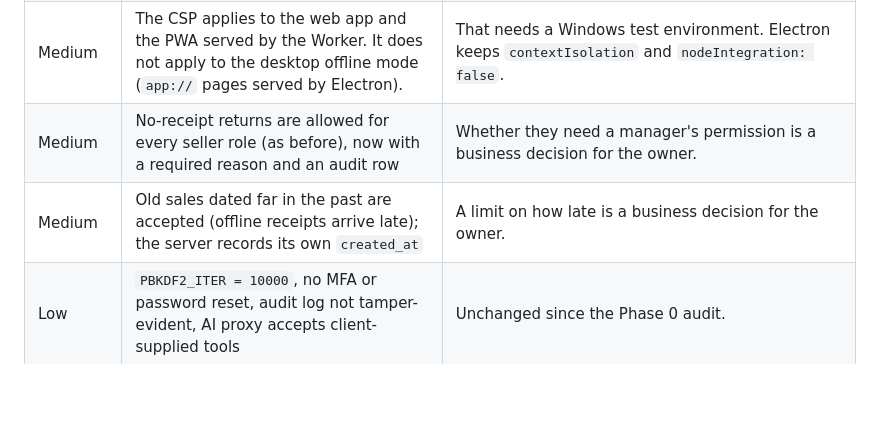
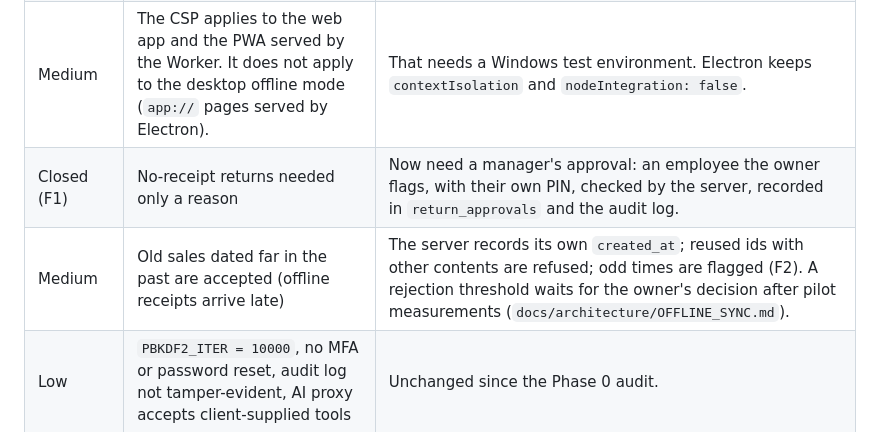
Before and after one commit to bodamansour/saydaliti, a Markdown page: docs/security/SECURITY_AUDIT.md, the part around the change. Rendered like a GitHub page; blank space fills up the shorter version.

```diff
--- a/docs/security/SECURITY_AUDIT.md
+++ b/docs/security/SECURITY_AUDIT.md
@@ -57,6 +57,6 @@ Authorization review (Phase 1): every RPC in `worker/src/rpc.js` calls `signedIn
 | High | The session token is stored in `localStorage` (60 days). | The CSP above reduces the XSS risk but does not remove it. Moving to an `HttpOnly` cookie needs CSRF protection and changes to the Electron and Android wrappers; this should be its own change. |
 | Medium | `style-src 'unsafe-inline'` | The pages use `style=` attributes in templates. Removing it means moving those styles into classes (UI phase). |
 | Medium | The CSP applies to the web app and the PWA served by the Worker. It does not apply to the desktop offline mode (`app://` pages served by Electron). | That needs a Windows test environment. Electron keeps `contextIsolation` and `nodeIntegration: false`. |
-| Medium | No-receipt returns are allowed for every seller role (as before), now with a required reason and an audit row | Whether they need a manager's permission is a business decision for the owner. |
-| Medium | Old sales dated far in the past are accepted (offline receipts arrive late); the server records its own `created_at` | A limit on how late is a business decision for the owner. |
+| Closed (F1) | No-receipt returns needed only a reason | Now need a manager's approval: an employee the owner flags, with their own PIN, checked by the server, recorded in `return_approvals` and the audit log. |
+| Medium | Old sales dated far in the past are accepted (offline receipts arrive late) | The server records its own `created_at`; reused ids with other contents are refused; odd times are flagged (F2). A rejection threshold waits for the owner's decision after pilot measurements (`docs/architecture/OFFLINE_SYNC.md`). |
 | Low | `PBKDF2_ITER = 10000`, no MFA or password reset, audit log not tamper-evident, AI proxy accepts client-supplied tools | Unchanged since the Phase 0 audit. |
```
Also changed, not shown: docs/audit/MASTER_PROGRESS.md (+23 -4 lines).
